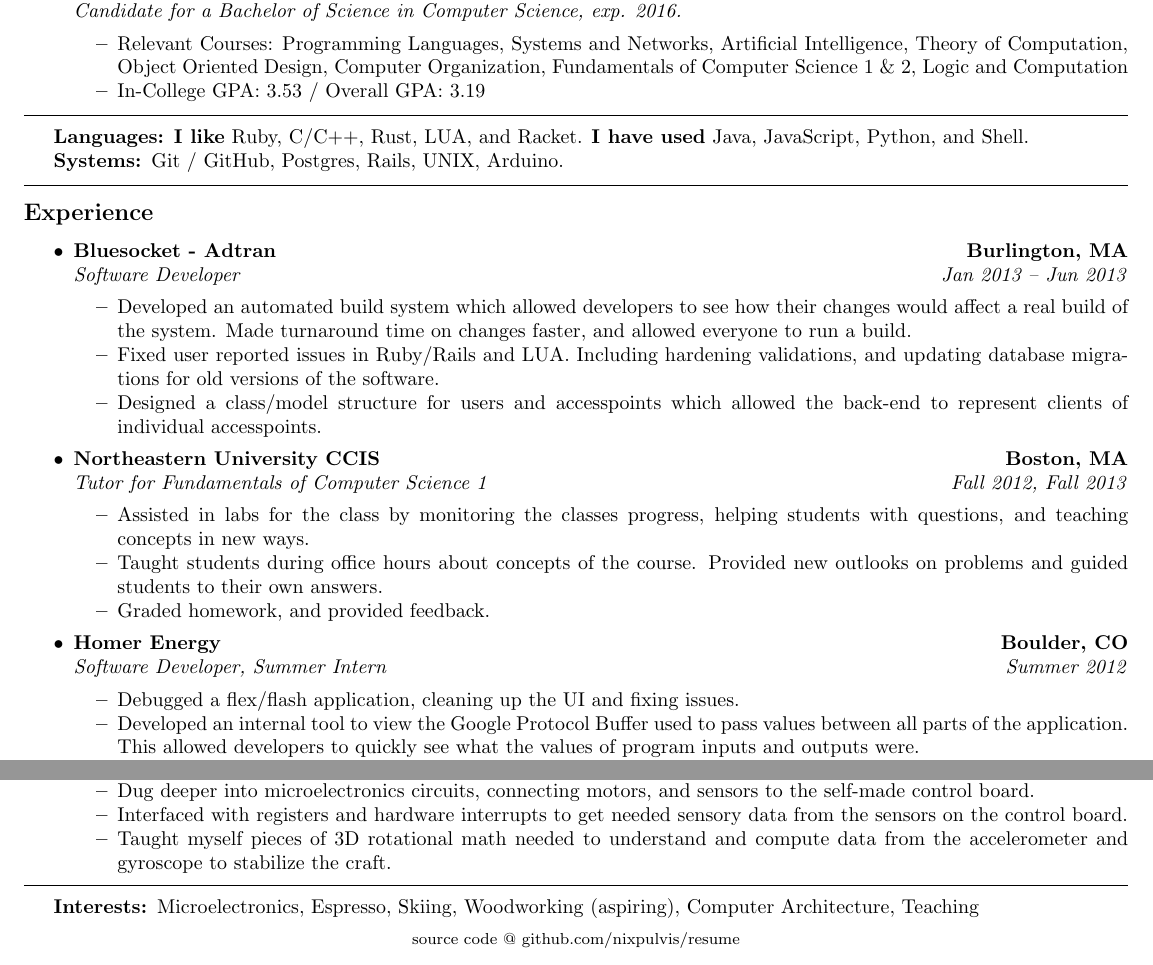
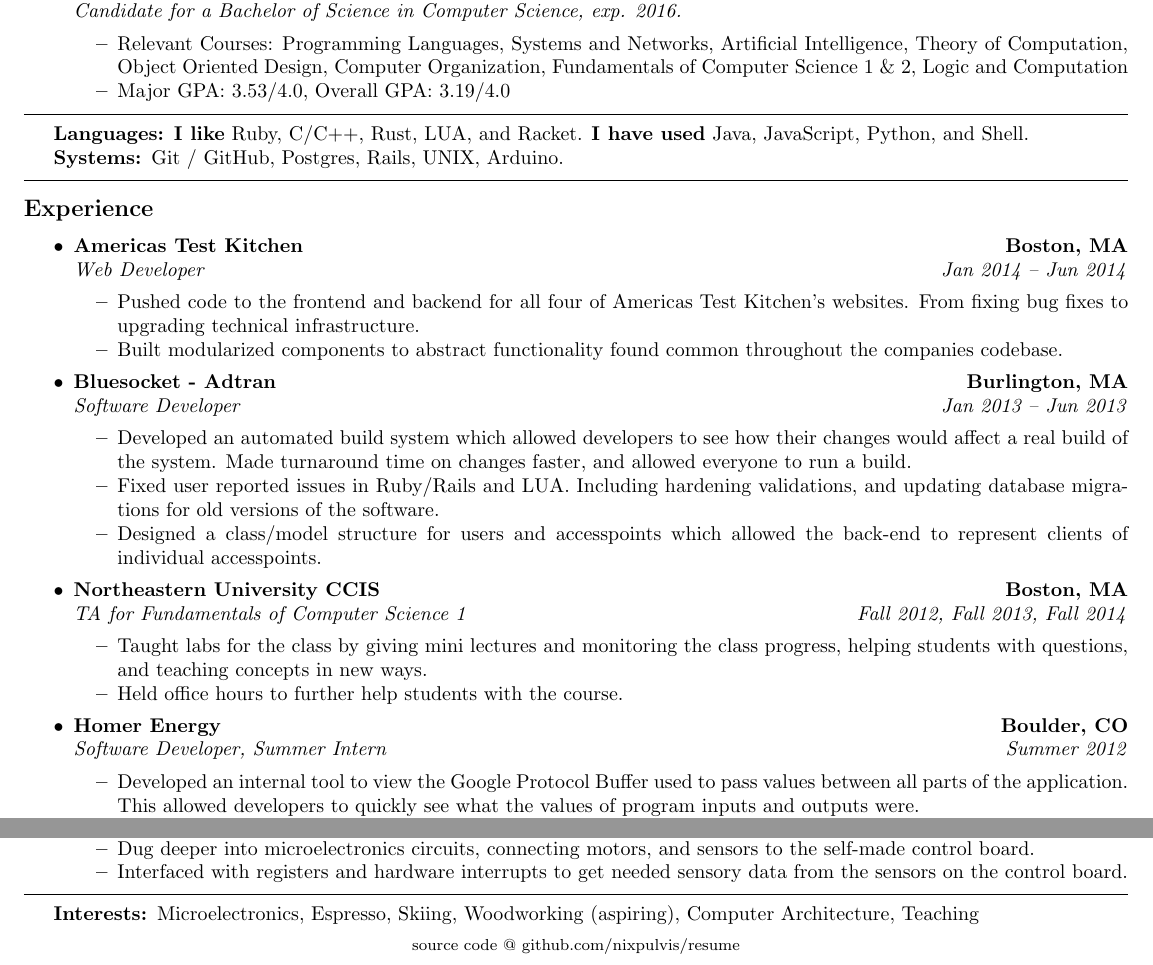
Before and after one commit to nixpulvis/resume, a LaTeX CV (resume.tex): two parts of the page, joined at a grey line, cut so that both start at the same text. Compiled offline with pdfLaTeX.

Commit message:
Update to add ATK.

```diff
--- a/resume.tex
+++ b/resume.tex
@@ -70,7 +70,7 @@
     Computer Organization, Fundamentals of Computer Science 1 \& 2, Logic and
     Computation
     \item
-    In-College GPA: 3.53 / Overall GPA: 3.19
+    Major GPA: 3.53/4.0, Overall GPA: 3.19/4.0
   \end{itemize*}
 \end{itemize}
 
@@ -93,6 +93,23 @@
 \subsection*{Experience}
 \begin{itemize}
   \parskip=0.1em
+
+  \item
+  \headerrow
+    {\textbf{Americas Test Kitchen}}
+    {\textbf{Boston, MA}}
+  \headerrow
+    {\emph{Web Developer}}
+    {\emph{Jan 2014 -- Jun 2014}}
+  \begin{itemize*}
+    \item
+    Pushed code to the frontend and backend for all four of Americas Test Kitchen's
+    websites. From fixing bug fixes to upgrading technical infrastructure.
+    \item
+    Built modularized components to abstract functionality found common throughout
+    the companies codebase.
+
+  \end{itemize*}
 
   \item
   \headerrow
@@ -120,17 +137,14 @@
     {\textbf{Northeastern University CCIS}}
     {\textbf{Boston, MA}}
   \headerrow
-    {\emph{Tutor for Fundamentals of Computer Science 1}}
-    {\emph{Fall 2012, Fall 2013}}
+    {\emph{TA for Fundamentals of Computer Science 1}}
+    {\emph{Fall 2012, Fall 2013, Fall 2014}}
   \begin{itemize*}
     \item
-    Assisted in labs for the class by monitoring the classes progress, helping
+    Taught labs for the class by giving mini lectures and monitoring the class progress, helping
     students with questions, and teaching concepts in new ways.
     \item
-    Taught students during office hours about concepts of the course. Provided
-    new outlooks on problems and guided students to their own answers.
-    \item
-    Graded homework, and provided feedback.
+    Held office hours to further help students with the course.
   \end{itemize*}
 
   \item
@@ -141,8 +155,6 @@
     {\emph{Software Developer, Summer Intern}}
     {\emph{Summer 2012}}
   \begin{itemize*}
-    \item
-    Debugged a flex/flash application, cleaning up the UI and fixing issues.
     \item
     Developed an internal tool to view the Google Protocol Buffer used to pass
     values between all parts of the application. This allowed developers to
@@ -197,9 +209,6 @@
 	\item
 	Interfaced with registers and hardware interrupts to get needed sensory data from
 	the sensors on the control board.
-    \item
-    Taught myself pieces of 3D rotational math needed to understand and compute
-    data from the accelerometer and gyroscope to stabilize the craft.
   \end{itemize*}
 
 \end{itemize}
```
